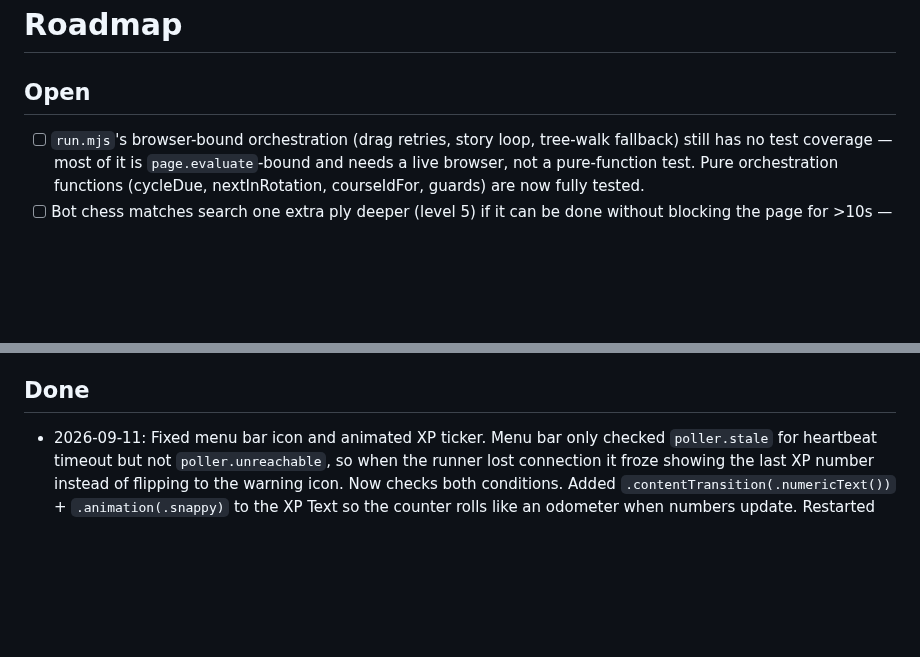
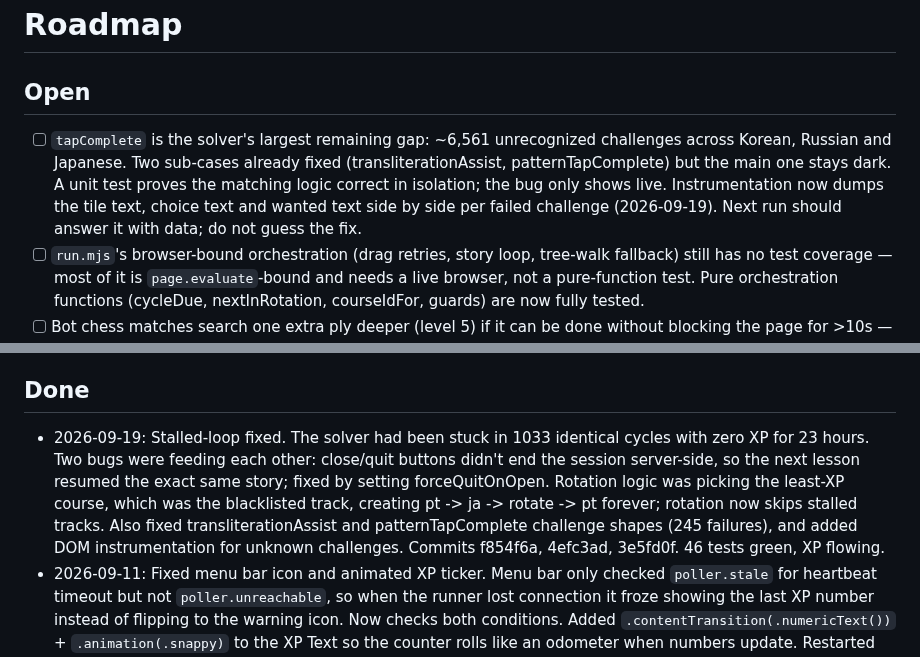
Before and after one commit to nulljosh/duke, a Markdown page: roadmap.md, 2 parts joined by grey strips. Rendered like a GitHub page; blank space fills up the shorter version.

Commit message:
Roadmap: stalled-loop fix shipped Sept 19, tapComplete gap instrumented

```diff
--- a/roadmap.md
+++ b/roadmap.md
@@ -1,6 +1,13 @@
 # Roadmap
 
 ## Open
+- [ ] `tapComplete` is the solver's largest remaining gap: ~6,561 unrecognized
+  challenges across Korean, Russian and Japanese. Two sub-cases already fixed
+  (transliterationAssist, patternTapComplete) but the main one stays dark.
+  A unit test proves the matching logic correct in isolation; the bug only
+  shows live. Instrumentation now dumps the tile text, choice text and wanted
+  text side by side per failed challenge (2026-09-19). Next run should answer
+  it with data; do not guess the fix.
 - [ ] `run.mjs`'s browser-bound orchestration (drag retries, story loop,
   tree-walk fallback) still has no test coverage — most of it is
   `page.evaluate`-bound and needs a live browser, not a pure-function test.
@@ -19,6 +26,15 @@
   stay wired up in case that ever changes account-side.
 
 ## Done
+- 2026-09-19: Stalled-loop fixed. The solver had been stuck in 1033 identical
+  cycles with zero XP for 23 hours. Two bugs were feeding each other: close/quit
+  buttons didn't end the session server-side, so the next lesson resumed the
+  exact same story; fixed by setting forceQuitOnOpen. Rotation logic was
+  picking the least-XP course, which was the blacklisted track, creating
+  pt -> ja -> rotate -> pt forever; rotation now skips stalled tracks. Also
+  fixed transliterationAssist and patternTapComplete challenge shapes (245
+  failures), and added DOM instrumentation for unknown challenges. Commits
+  f854f6a, 4efc3ad, 3e5fd0f. 46 tests green, XP flowing.
 - 2026-09-11: Fixed menu bar icon and animated XP ticker. Menu bar only checked `poller.stale` for heartbeat timeout but not `poller.unreachable`, so when the runner lost connection it froze showing the last XP number instead of flipping to the warning icon. Now checks both conditions. Added `.contentTransition(.numericText())` + `.animation(.snappy)` to the XP Text so the counter rolls like an odometer when numbers update. Restarted the Cloudflare Tunnel that had crashed (error 1033). Commit d91919f.
 - 2026-09-11: Polished menu bar with pulse effect on warning icon (`.symbolEffect(.pulse)`) and cross-fade transitions between board/prompt/screenshot panels (`.transition(.blurReplace)` + `.animation(.smooth)`). Discovered rebuild gotcha: building to /tmp spawned duplicate orphaned Pwnlingo processes outside launchd's control. The app must always rebuild to its fixed launchd-managed path (app/build/Build/Products/Debug/Pwnlingo.app) to avoid forking a second unmanaged copy; documented in pwnlingo's CLAUDE.md rebuild/restart workflow section. Commits 2dca192, c5bbc20.
 - 2026-09-11: Tunnel auto-recovery wired: `SolverProcess.watchTunnel()` runs an immediate reachability check plus a repeating 60s Timer, both calling `startTunnelIfNeeded()`. Wired into PwnlingoStatusApp.init() so it starts when the launchd-managed menu bar app launches. Context: earlier the cloudflared tunnel died silently while the local runner stayed healthy, creating a dead API bridge that went unnoticed until manual restart. Now the already-launchd-kept-alive status app self-heals the tunnel automatically on its own timer, respecting the "no background automation" rule by piggybacking on a process already allowed to run. Rebuilt to the launchd path, restarted, confirmed tunnel recovered (200 on pwnlingo-status.heyitsmejosh.com/state) with exactly one app instance running. Commit e3eb635.
```
